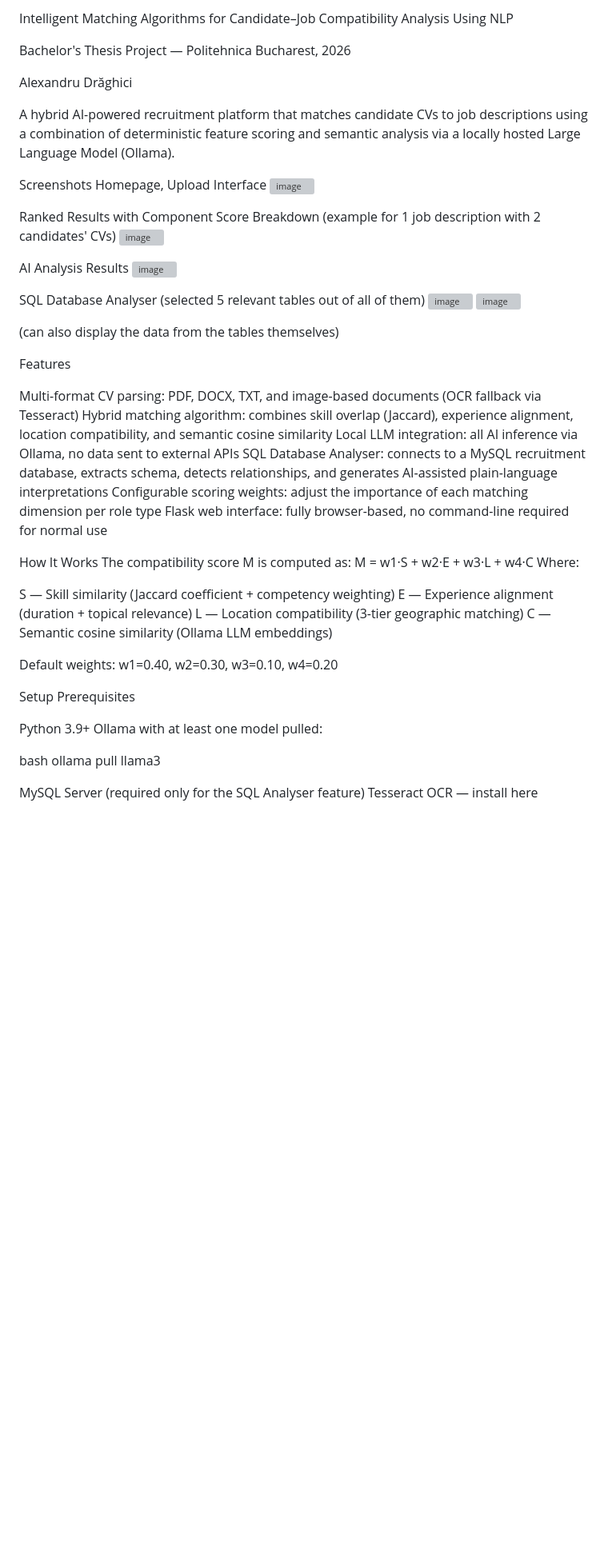
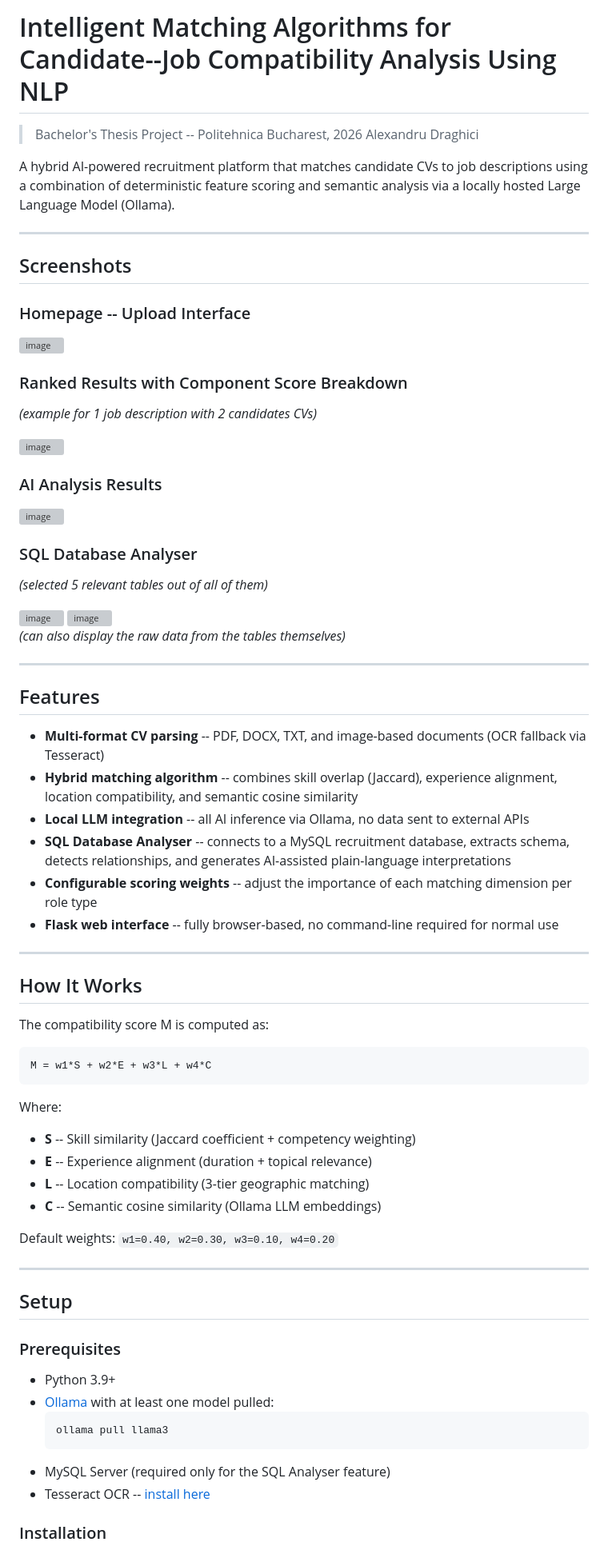
Before and after one commit to alexander-drg/license_hospital_project, a Markdown page: README.md, the part around one of its changes. Shown at 80% size. Rendered like a GitHub page; blank space fills up the shorter version; grey boxes are pictures that could not be loaded.

````diff
--- a/README.md
+++ b/README.md
@@ -1,57 +1,75 @@
-Intelligent Matching Algorithms for Candidate–Job Compatibility Analysis Using NLP
+# Intelligent Matching Algorithms for Candidate--Job Compatibility Analysis Using NLP
 
-Bachelor's Thesis Project — Politehnica Bucharest, 2026
-
-Alexandru Drăghici
+> Bachelor's Thesis Project -- Politehnica Bucharest, 2026
+> Alexandru Draghici
 
 A hybrid AI-powered recruitment platform that matches candidate CVs to job descriptions using a combination of deterministic feature scoring and semantic analysis via a locally hosted Large Language Model (Ollama).
 
-Screenshots
-Homepage, Upload Interface
+---
+
+## Screenshots
+
+### Homepage -- Upload Interface
 <img width="1084" height="540" alt="image" src="https://github.com/user-attachments/assets/f38d2926-f6e3-4831-8adf-e6a05ae6f66d" />
 
-Ranked Results with Component Score Breakdown (example for 1 job description with 2 candidates' CVs)
+### Ranked Results with Component Score Breakdown
+*(example for 1 job description with 2 candidates CVs)*
+
 <img width="884" height="445" alt="image" src="https://github.com/user-attachments/assets/bf94c29c-3bea-4a12-9f4f-a6a582333b1d" />
 
-AI Analysis Results
+### AI Analysis Results
 <img width="896" height="823" alt="image" src="https://github.com/user-attachments/assets/357b1e01-07ec-4dfa-ae11-d7029093b8ce" />
 
-SQL Database Analyser (selected 5 relevant tables out of all of them)
+### SQL Database Analyser
+*(selected 5 relevant tables out of all of them)*
+
 <img width="884" height="692" alt="image" src="https://github.com/user-attachments/assets/dc88edf8-4304-45d7-b150-392769e9e0db" />
 <img width="872" height="604" alt="image" src="https://github.com/user-attachments/assets/cddb4ba1-99d7-4606-b9f9-299604da5a20" />
 
-(can also display the data from the tables themselves)
+*(can also display the raw data from the tables themselves)*
 
-Features
+---
 
-Multi-format CV parsing: PDF, DOCX, TXT, and image-based documents (OCR fallback via Tesseract)
-Hybrid matching algorithm: combines skill overlap (Jaccard), experience alignment, location compatibility, and semantic cosine similarity
-Local LLM integration: all AI inference via Ollama, no data sent to external APIs
-SQL Database Analyser: connects to a MySQL recruitment database, extracts schema, detects relationships, and generates AI-assisted plain-language interpretations
-Configurable scoring weights: adjust the importance of each matching dimension per role type
-Flask web interface: fully browser-based, no command-line required for normal use
+## Features
 
+- **Multi-format CV parsing** -- PDF, DOCX, TXT, and image-based documents (OCR fallback via Tesseract)
+- **Hybrid matching algorithm** -- combines skill overlap (Jaccard), experience alignment, location compatibility, and semantic cosine similarity
+- **Local LLM integration** -- all AI inference via Ollama, no data sent to external APIs
+- **SQL Database Analyser** -- connects to a MySQL recruitment database, extracts schema, detects relationships, and generates AI-assisted plain-language interpretations
+- **Configurable scoring weights** -- adjust the importance of each matching dimension per role type
+- **Flask web interface** -- fully browser-based, no command-line required for normal use
 
-How It Works
+---
+
+## How It Works
+
 The compatibility score M is computed as:
-M = w1·S + w2·E + w3·L + w4·C
+
+```
+M = w1*S + w2*E + w3*L + w4*C
+```
+
 Where:
+- **S** -- Skill similarity (Jaccard coefficient + competency weighting)
+- **E** -- Experience alignment (duration + topical relevance)
+- **L** -- Location compatibility (3-tier geographic matching)
+- **C** -- Semantic cosine similarity (Ollama LLM embeddings)
 
-S — Skill similarity (Jaccard coefficient + competency weighting)
-E — Experience alignment (duration + topical relevance)
-L — Location compatibility (3-tier geographic matching)
-C — Semantic cosine similarity (Ollama LLM embeddings)
+Default weights: `w1=0.40, w2=0.30, w3=0.10, w4=0.20`
 
-Default weights: w1=0.40, w2=0.30, w3=0.10, w4=0.20
+---
 
-Setup
-Prerequisites
+## Setup
 
-Python 3.9+
-Ollama with at least one model pulled:
+### Prerequisites
 
-bash  ollama pull llama3
+- Python 3.9+
+- [Ollama](https://ollama.com) with at least one model pulled:
+  ```bash
+  ollama pull llama3
+  ```
+- MySQL Server (required only for the SQL Analyser feature)
+- Tesseract OCR -- [install here](https://github.com/tesseract-ocr/tesseract)
 
-MySQL Server (required only for the SQL Analyser feature)
-Tesseract OCR — install here
+### Installation
 
````
Also changed, not shown: other parts of README.md (+77 -40 lines).
